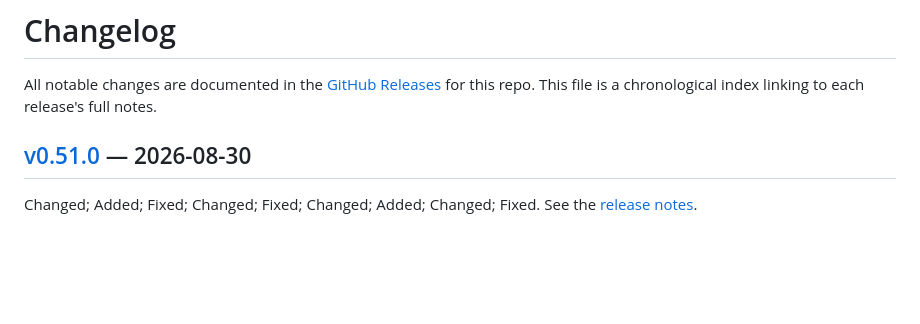
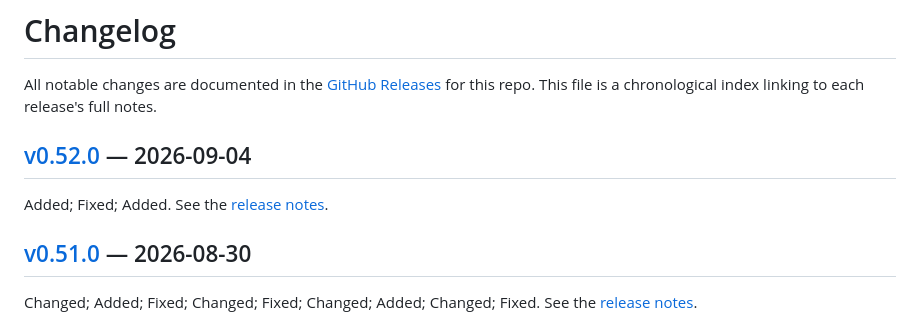
Before and after one commit to Parslee-ai/car-releases, a Markdown page: CHANGELOG.md, the part around one of its changes. Drawn GitHub-style; blank space fills up the shorter version.

Commit message:
changelog: index v0.52.0
Auto-generated by scripts/publish-changelog-entry.sh during the
v0.52.0 release (Phase 1 of the car-releases docs-sync automation).
Keeps the public CHANGELOG index from drifting behind releases.

```diff
--- a/CHANGELOG.md
+++ b/CHANGELOG.md
@@ -2,6 +2,9 @@
 
 All notable changes are documented in the [GitHub Releases](https://github.com/Parslee-ai/car-releases/releases) for this repo.
 This file is a chronological index linking to each release's full notes.
+
+## [v0.52.0] — 2026-09-04
+Added; Fixed; Added. See the [release notes][v0.52.0].
 
 ## [v0.51.0] — 2026-08-30
 Changed; Added; Fixed; Changed; Fixed; Changed; Added; Changed; Fixed. See the [release notes][v0.51.0].
```
Also changed, not shown: other parts of CHANGELOG.md (+1 -0 lines).
